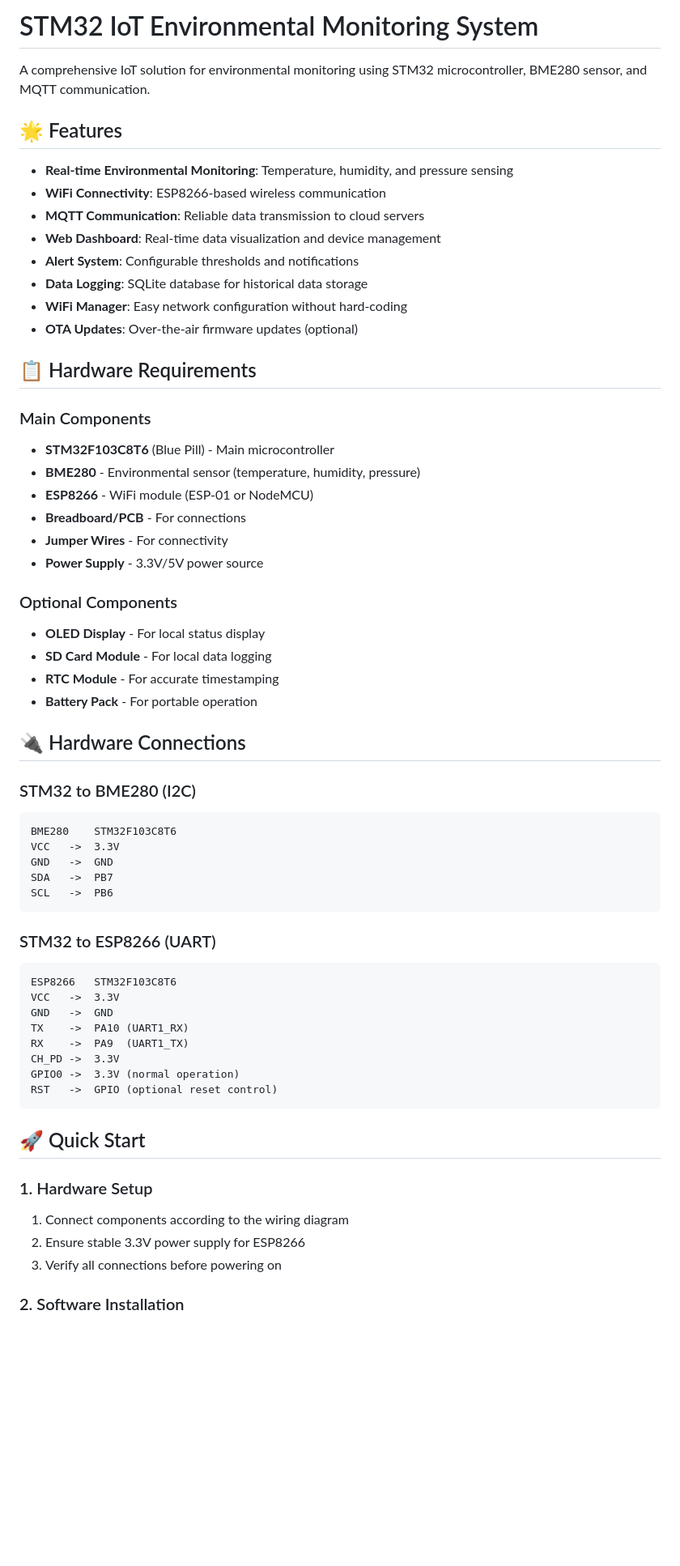
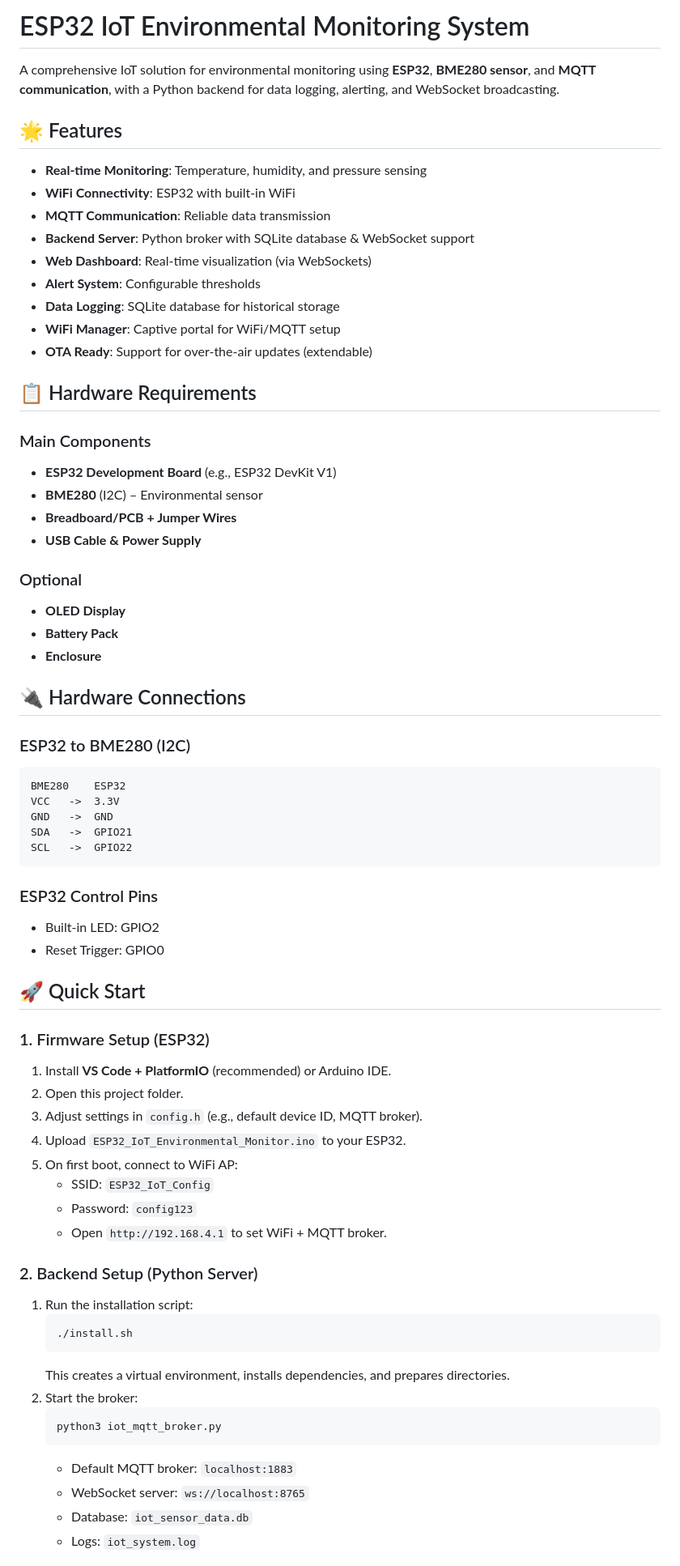
Before and after one commit to RustyUjjwal/IoT-Weather-Monitoring-Station, a Markdown page: README.md, the part around the change printed below. Shown: that part at 81% size. Rendered like a GitHub page; blank space fills up the shorter version.

````diff
--- a/README.md
+++ b/README.md
@@ -1,63 +1,71 @@
-# STM32 IoT Environmental Monitoring System
+# ESP32 IoT Environmental Monitoring System
 
-A comprehensive IoT solution for environmental monitoring using STM32 microcontroller, BME280 sensor, and MQTT communication.
+A comprehensive IoT solution for environmental monitoring using **ESP32**, **BME280 sensor**, and **MQTT communication**, with a Python backend for data logging, alerting, and WebSocket broadcasting.
 
 ## 🌟 Features
 
-- **Real-time Environmental Monitoring**: Temperature, humidity, and pressure sensing
-- **WiFi Connectivity**: ESP8266-based wireless communication
-- **MQTT Communication**: Reliable data transmission to cloud servers
-- **Web Dashboard**: Real-time data visualization and device management
-- **Alert System**: Configurable thresholds and notifications
-- **Data Logging**: SQLite database for historical data storage
-- **WiFi Manager**: Easy network configuration without hard-coding
-- **OTA Updates**: Over-the-air firmware updates (optional)
+- **Real-time Monitoring**: Temperature, humidity, and pressure sensing
+- **WiFi Connectivity**: ESP32 with built-in WiFi
+- **MQTT Communication**: Reliable data transmission
+- **Backend Server**: Python broker with SQLite database & WebSocket support
+- **Web Dashboard**: Real-time visualization (via WebSockets)
+- **Alert System**: Configurable thresholds
+- **Data Logging**: SQLite database for historical storage
+- **WiFi Manager**: Captive portal for WiFi/MQTT setup
+- **OTA Ready**: Support for over-the-air updates (extendable)
 
 ## 📋 Hardware Requirements
 
 ### Main Components
-- **STM32F103C8T6** (Blue Pill) - Main microcontroller
-- **BME280** - Environmental sensor (temperature, humidity, pressure)
-- **ESP8266** - WiFi module (ESP-01 or NodeMCU)
-- **Breadboard/PCB** - For connections
-- **Jumper Wires** - For connectivity
-- **Power Supply** - 3.3V/5V power source
+- **ESP32 Development Board** (e.g., ESP32 DevKit V1)
+- **BME280** (I2C) – Environmental sensor
+- **Breadboard/PCB + Jumper Wires**
+- **USB Cable & Power Supply**
 
-### Optional Components
-- **OLED Display** - For local status display
-- **SD Card Module** - For local data logging
-- **RTC Module** - For accurate timestamping
-- **Battery Pack** - For portable operation
+### Optional
+- **OLED Display**
+- **Battery Pack**
+- **Enclosure**
 
 ## 🔌 Hardware Connections
 
-### STM32 to BME280 (I2C)
+### ESP32 to BME280 (I2C)
 ```
-BME280    STM32F103C8T6
+BME280    ESP32
 VCC   ->  3.3V
 GND   ->  GND
-SDA   ->  PB7
-SCL   ->  PB6
+SDA   ->  GPIO21
+SCL   ->  GPIO22
 ```
 
-### STM32 to ESP8266 (UART)
-```
-ESP8266   STM32F103C8T6
-VCC   ->  3.3V
-GND   ->  GND
-TX    ->  PA10 (UART1_RX)
-RX    ->  PA9  (UART1_TX)
-CH_PD ->  3.3V
-GPIO0 ->  3.3V (normal operation)
-RST   ->  GPIO (optional reset control)
-```
+### ESP32 Control Pins
+- Built-in LED: GPIO2
+- Reset Trigger: GPIO0
 
 ## 🚀 Quick Start
 
-### 1. Hardware Setup
-1. Connect components according to the wiring diagram
-2. Ensure stable 3.3V power supply for ESP8266
-3. Verify all connections before powering on
+### 1. Firmware Setup (ESP32)
+1. Install **VS Code + PlatformIO** (recommended) or Arduino IDE.
+2. Open this project folder.
+3. Adjust settings in `config.h` (e.g., default device ID, MQTT broker).
+4. Upload `ESP32_IoT_Environmental_Monitor.ino` to your ESP32.
+5. On first boot, connect to WiFi AP:
+   - SSID: `ESP32_IoT_Config`
+   - Password: `config123`
+   - Open `http://192.168.4.1` to set WiFi + MQTT broker.
 
-### 2. Software Installation
+### 2. Backend Setup (Python Server)
+1. Run the installation script:
+   ```bash
+   ./install.sh
+   ```
+   This creates a virtual environment, installs dependencies, and prepares directories.
+2. Start the broker:
+   ```bash
+   python3 iot_mqtt_broker.py
+   ```
+   - Default MQTT broker: `localhost:1883`
+   - WebSocket server: `ws://localhost:8765`
+   - Database: `iot_sensor_data.db`
+   - Logs: `iot_system.log`
 
````
Also changed, not shown: other parts of README.md (+27 -155 lines).
